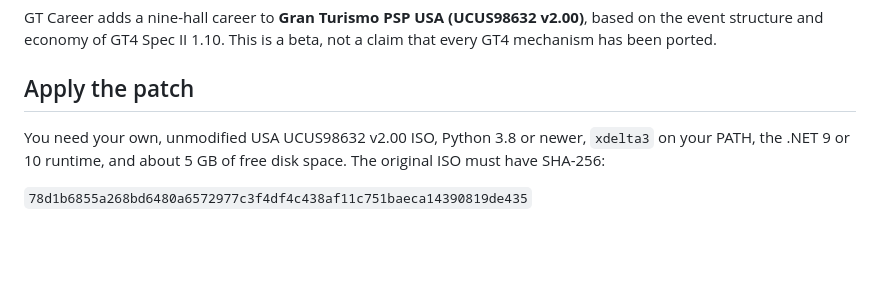
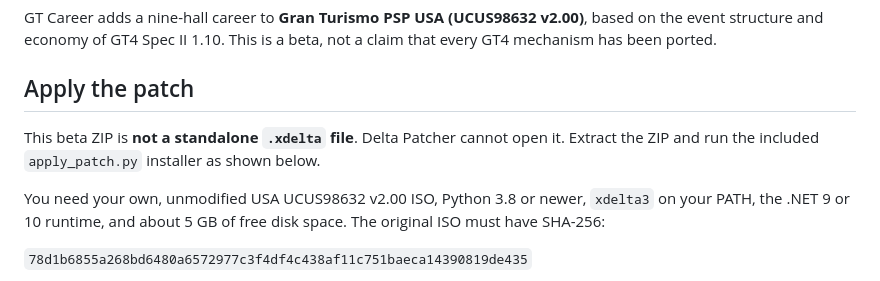
Before and after one commit to Memetrix/gtpsp-career-spec-ii, a Markdown page: INSTALL.md, the part around the change. Drawn GitHub-style; blank space fills up the shorter version.

```diff
--- a/INSTALL.md
+++ b/INSTALL.md
@@ -3,6 +3,8 @@
 GT Career adds a nine-hall career to **Gran Turismo PSP USA (UCUS98632 v2.00)**, based on the event structure and economy of GT4 Spec II 1.10. This is a beta, not a claim that every GT4 mechanism has been ported.
 
 ## Apply the patch
+
+This beta ZIP is **not a standalone `.xdelta` file**. Delta Patcher cannot open it. Extract the ZIP and run the included `apply_patch.py` installer as shown below.
 
 You need your own, unmodified USA UCUS98632 v2.00 ISO, Python 3.8 or newer, `xdelta3` on your PATH, the .NET 9 or 10 runtime, and about 5 GB of free disk space. The original ISO must have SHA-256:
 
```
Also changed, not shown: README.md (+1 -1 lines).
